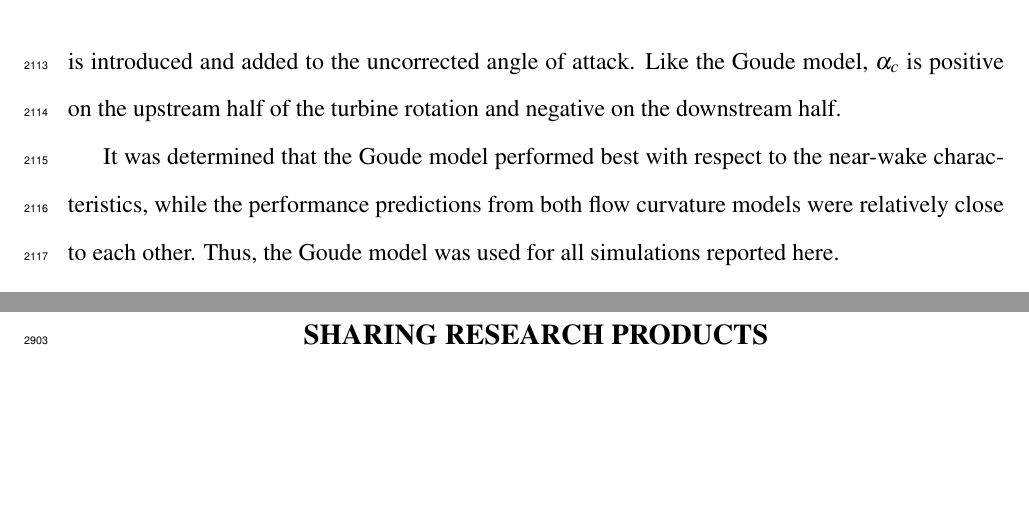
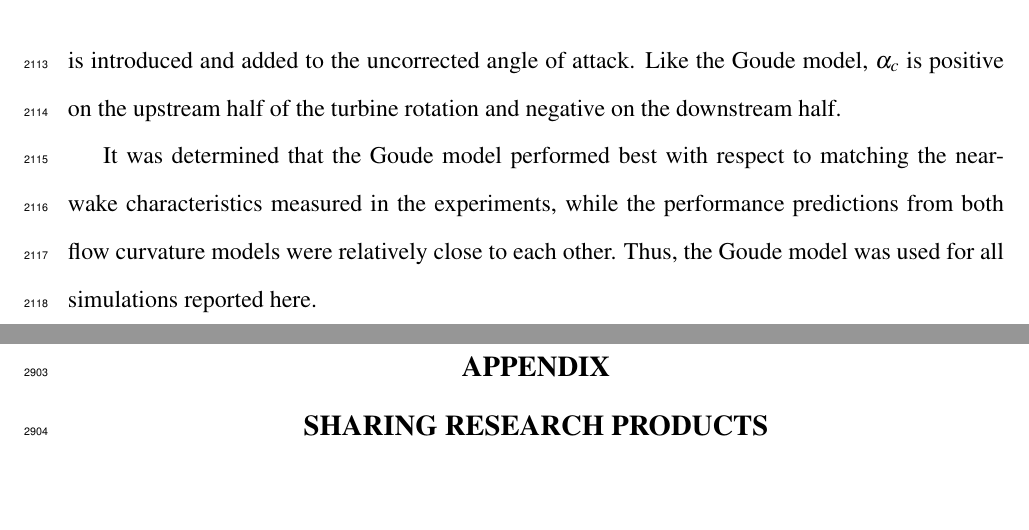
Before and after one commit to petebachant/PhD-thesis, a LaTeX thesis (thesis.tex, which reads chapters/ALM.tex): two parts of pages 104 and 135 of 139, joined at a grey line, cut so that both start at the same text, the shorter picture padded with empty space. Compiled offline with pdfLaTeX.

Commit message:
Add detail about experiments in ALM

```diff
--- a/chapters/ALM.tex
+++ b/chapters/ALM.tex
@@ -426,10 +426,10 @@ is introduced and added to the uncorrected angle of attack. Like the Goude
 model, $\alpha_c$ is positive on the upstream half of the turbine rotation and
 negative on the downstream half.
 
-It was determined that the Goude model performed best with respect to the
-near-wake characteristics, while the performance predictions from both flow
-curvature models were relatively close to each other. Thus, the Goude model was
-used for all simulations reported here.
+It was determined that the Goude model performed best with respect to matching
+the near-wake characteristics measured in the experiments, while the performance
+predictions from both flow curvature models were relatively close to each other.
+Thus, the Goude model was used for all simulations reported here.
 
 
 \section{End effects}
```
